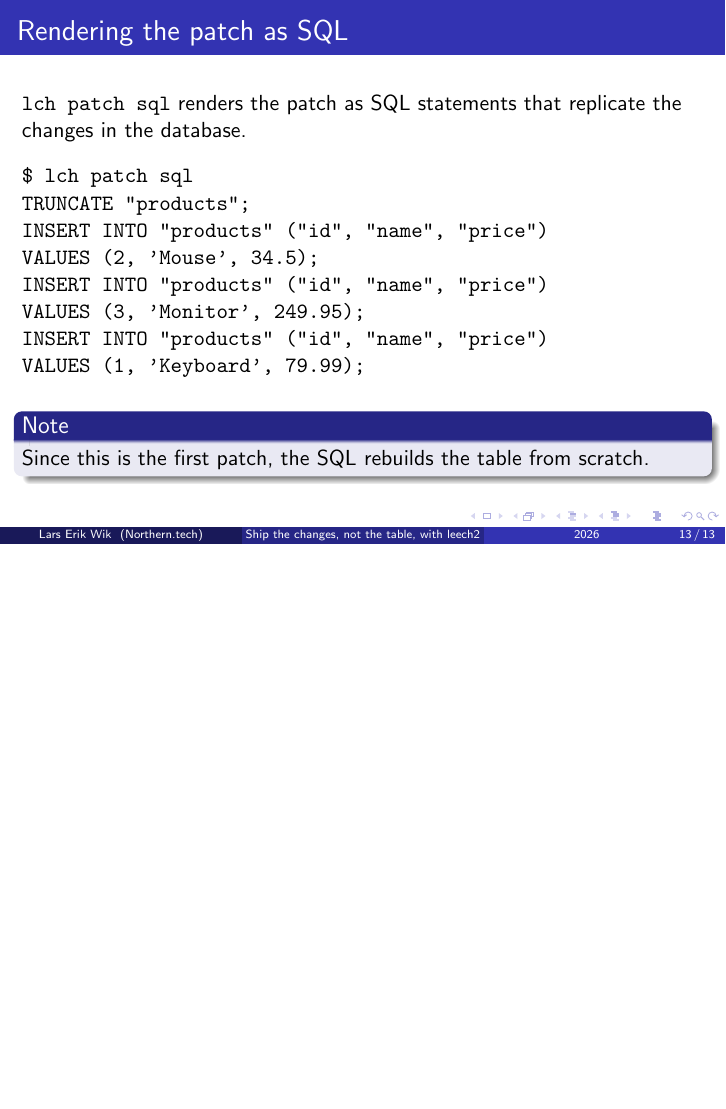
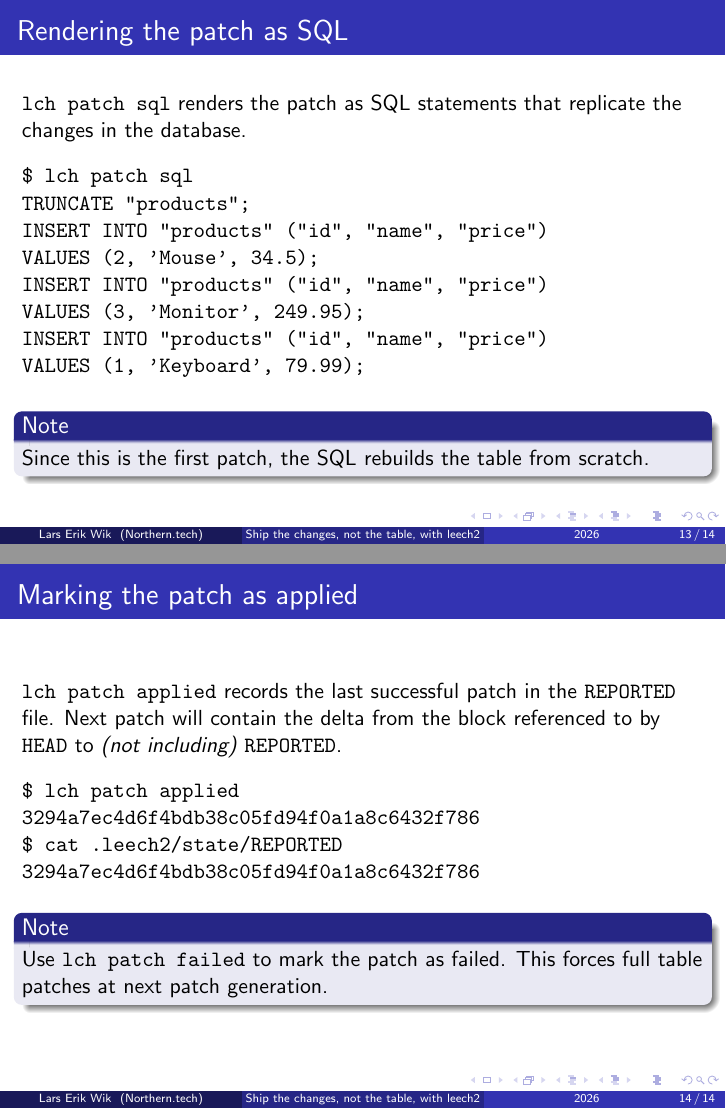
Before and after one commit to larsewi/leech2-slide-deck, LaTeX slides (leech2.tex): page 13 of 13 before the commit and pages 13 and 14 of 14 after it, the two joined at a grey line, the shorter picture padded with empty space. Compiled offline with pdfLaTeX.

Commit message:
Added slide on marking patch as applied / failed
Signed-off-by: Lars Erik Wik <lars.erik.wik@northern.tech>

```diff
--- a/leech2.tex
+++ b/leech2.tex
@@ -183,4 +183,21 @@ Since this is the first patch, the SQL rebuilds the table from scratch.
 \end{block}
 \end{frame}
 
+\begin{frame}[fragile]
+\frametitle{Marking the patch as applied}
+\texttt{lch patch applied} records the last successful patch in the
+\texttt{REPORTED} file. Next patch will contain the delta from the block
+referenced to by \texttt{HEAD} to \textit{(not including)} \texttt{REPORTED}.
+\begin{verbatim}
+$ lch patch applied
+3294a7ec4d6f4bdb38c05fd94f0a1a8c6432f786
+$ cat .leech2/state/REPORTED
+3294a7ec4d6f4bdb38c05fd94f0a1a8c6432f786
+\end{verbatim}
+\begin{block}{Note}
+Use \texttt{lch patch failed} to mark the patch as failed. This forces full
+table patches at next patch generation.
+\end{block}
+\end{frame}
+
 \end{document}
```
